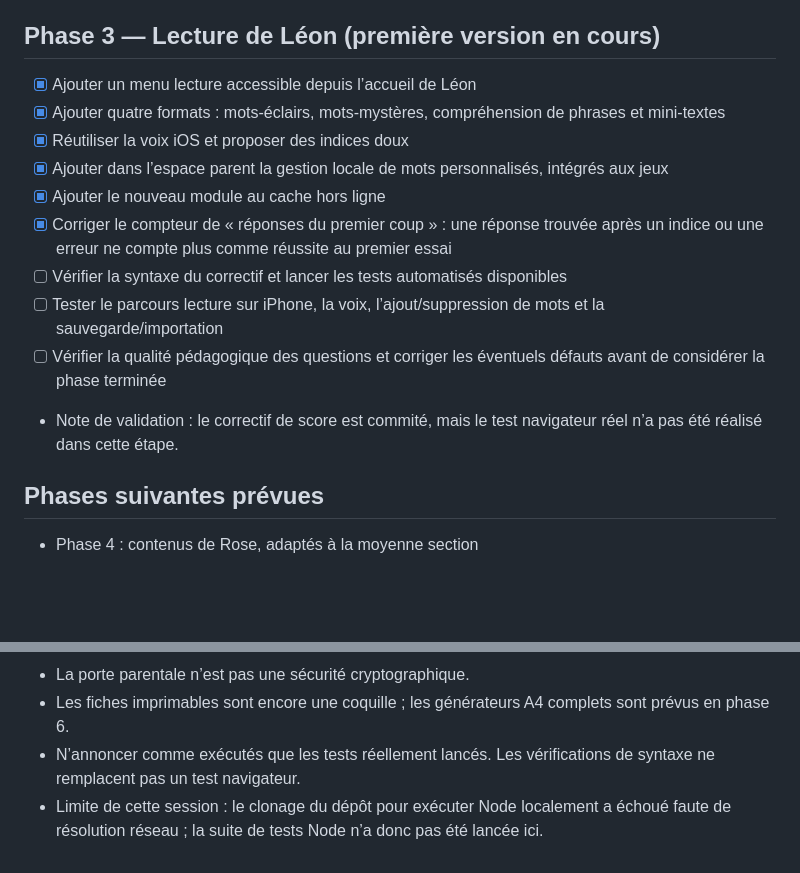
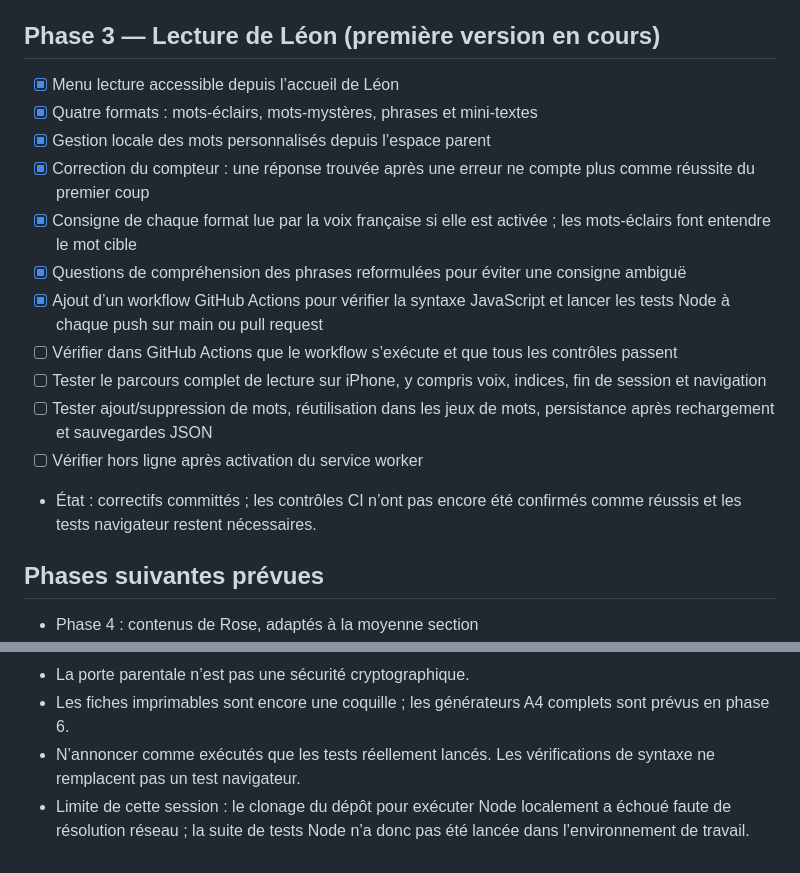
Before and after one commit to 93Alexis93/ROSEetLEON, a Markdown page: PROGRESS.md, 2 parts joined by grey strips. Drawn GitHub-style; blank space fills up the shorter version.

Commit message:
docs: suivre les corrections lecture et ajouter la CI

```diff
--- a/PROGRESS.md
+++ b/PROGRESS.md
@@ -31,16 +31,18 @@ Mis à jour le 23 octobre 2026.
 - État : menu visible validé par l’utilisateur ; validation fonctionnelle complète encore à faire.
 
 ## Phase 3 — Lecture de Léon (première version en cours)
-- [x] Ajouter un menu lecture accessible depuis l’accueil de Léon
-- [x] Ajouter quatre formats : mots-éclairs, mots-mystères, compréhension de phrases et mini-textes
-- [x] Réutiliser la voix iOS et proposer des indices doux
-- [x] Ajouter dans l’espace parent la gestion locale de mots personnalisés, intégrés aux jeux
-- [x] Ajouter le nouveau module au cache hors ligne
-- [x] Corriger le compteur de « réponses du premier coup » : une réponse trouvée après un indice ou une erreur ne compte plus comme réussite au premier essai
-- [ ] Vérifier la syntaxe du correctif et lancer les tests automatisés disponibles
-- [ ] Tester le parcours lecture sur iPhone, la voix, l’ajout/suppression de mots et la sauvegarde/importation
-- [ ] Vérifier la qualité pédagogique des questions et corriger les éventuels défauts avant de considérer la phase terminée
-- Note de validation : le correctif de score est commité, mais le test navigateur réel n’a pas été réalisé dans cette étape.
+- [x] Menu lecture accessible depuis l’accueil de Léon
+- [x] Quatre formats : mots-éclairs, mots-mystères, phrases et mini-textes
+- [x] Gestion locale des mots personnalisés depuis l’espace parent
+- [x] Correction du compteur : une réponse trouvée après une erreur ne compte plus comme réussite du premier coup
+- [x] Consigne de chaque format lue par la voix française si elle est activée ; les mots-éclairs font entendre le mot cible
+- [x] Questions de compréhension des phrases reformulées pour éviter une consigne ambiguë
+- [x] Ajout d’un workflow GitHub Actions pour vérifier la syntaxe JavaScript et lancer les tests Node à chaque push sur main ou pull request
+- [ ] Vérifier dans GitHub Actions que le workflow s’exécute et que tous les contrôles passent
+- [ ] Tester le parcours complet de lecture sur iPhone, y compris voix, indices, fin de session et navigation
+- [ ] Tester ajout/suppression de mots, réutilisation dans les jeux de mots, persistance après rechargement et sauvegardes JSON
+- [ ] Vérifier hors ligne après activation du service worker
+- État : correctifs committés ; les contrôles CI n’ont pas encore été confirmés comme réussis et les tests navigateur restent nécessaires.
 
 ## Phases suivantes prévues
 - Phase 4 : contenus de Rose, adaptés à la moyenne section
@@ -58,4 +60,4 @@ Mis à jour le 23 octobre 2026.
 - La porte parentale n’est pas une sécurité cryptographique.
 - Les fiches imprimables sont encore une coquille ; les générateurs A4 complets sont prévus en phase 6.
 - N’annoncer comme exécutés que les tests réellement lancés. Les vérifications de syntaxe ne remplacent pas un test navigateur.
-- Limite de cette session : le clonage du dépôt pour exécuter Node localement a échoué faute de résolution réseau ; la suite de tests Node n’a donc pas été lancée ici.
+- Limite de cette session : le clonage du dépôt pour exécuter Node localement a échoué faute de résolution réseau ; la suite de tests Node n’a donc pas été lancée dans l’environnement de travail.
```
